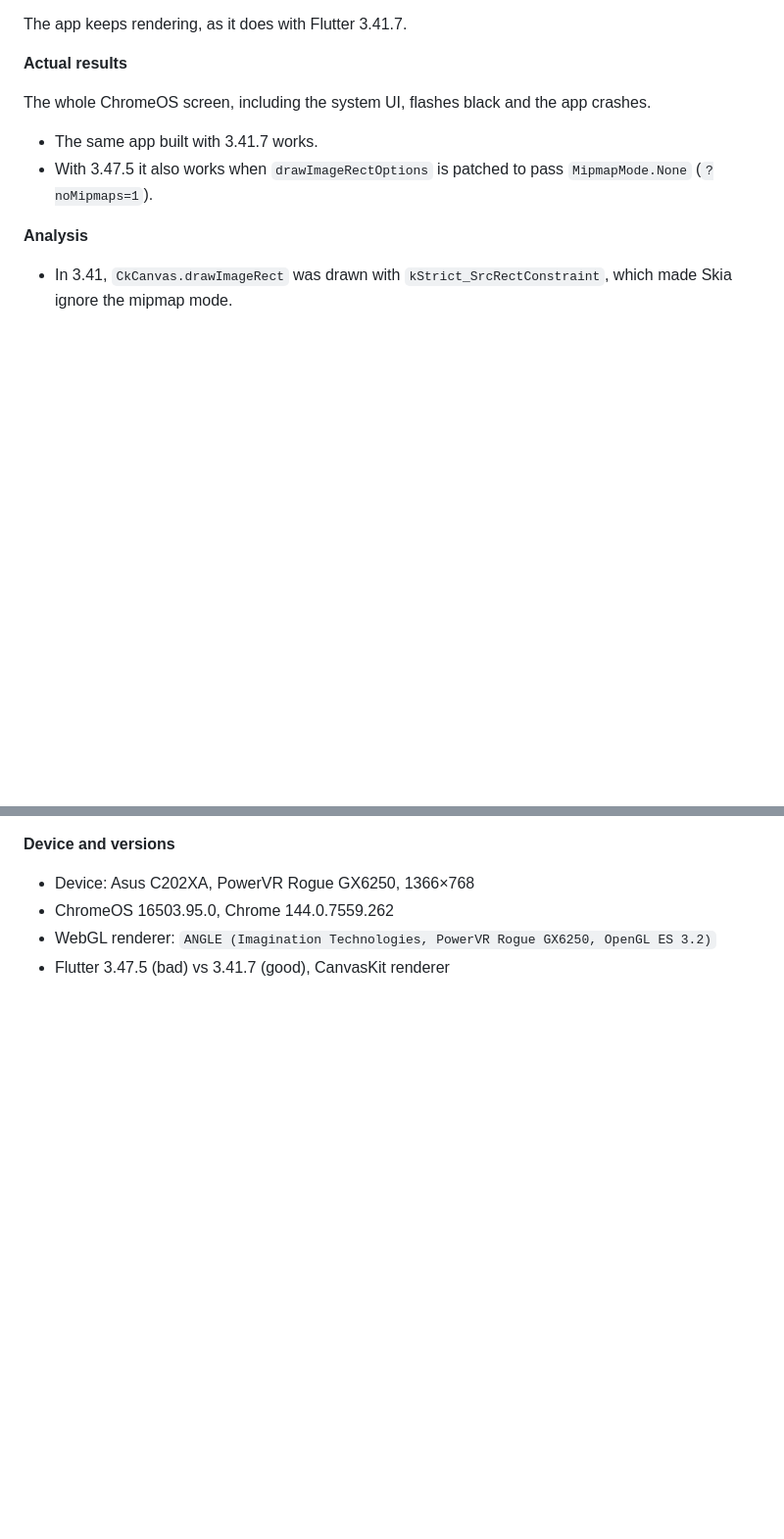
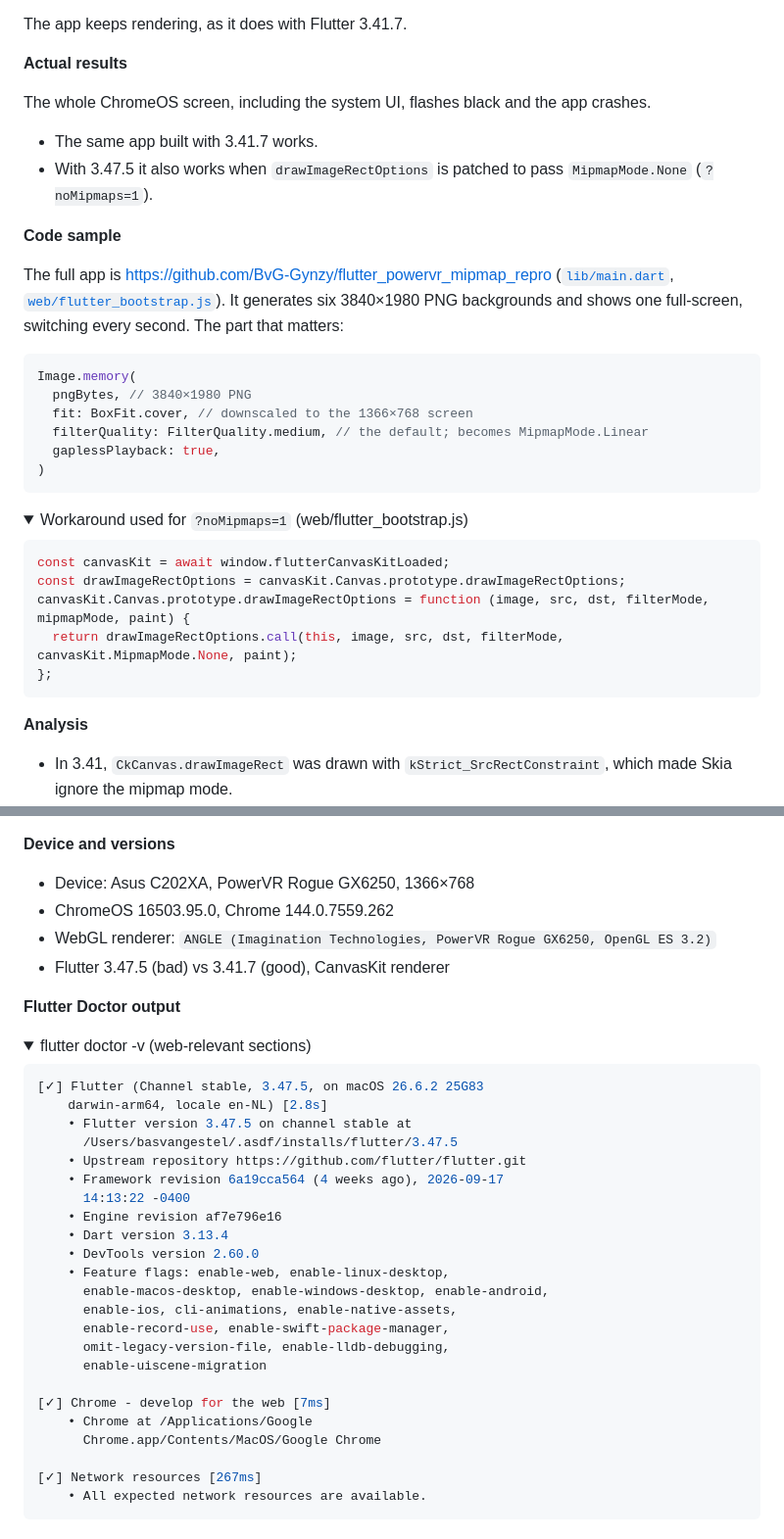
Before and after one commit to BvG-Gynzy/flutter_powervr_mipmap_repro, a Markdown page: README.md, 2 parts joined by grey strips. Shown at 98% size. GitHub-like rendering; folded sections open; blank space fills up the shorter version.

Commit message:
Add code sample and flutter doctor output to issue draft
Co-Authored-By: Claude Opus 5.5 <noreply@anthropic.com>

````diff
--- a/README.md
+++ b/README.md
@@ -63,6 +63,31 @@ The whole ChromeOS screen, including the system UI, flashes black and the app cr
 - The same app built with 3.41.7 works.
 - With 3.47.5 it also works when `drawImageRectOptions` is patched to pass `MipmapMode.None` (`?noMipmaps=1`).
 
+**Code sample**
+
+The full app is https://github.com/BvG-Gynzy/flutter_powervr_mipmap_repro ([`lib/main.dart`](https://github.com/BvG-Gynzy/flutter_powervr_mipmap_repro/blob/main/lib/main.dart), [`web/flutter_bootstrap.js`](https://github.com/BvG-Gynzy/flutter_powervr_mipmap_repro/blob/main/web/flutter_bootstrap.js)). It generates six 3840×1980 PNG backgrounds and shows one full-screen, switching every second. The part that matters:
+
+```dart
+Image.memory(
+  pngBytes, // 3840×1980 PNG
+  fit: BoxFit.cover, // downscaled to the 1366×768 screen
+  filterQuality: FilterQuality.medium, // the default; becomes MipmapMode.Linear
+  gaplessPlayback: true,
+)
+```
+
+<details><summary>Workaround used for <code>?noMipmaps=1</code> (web/flutter_bootstrap.js)</summary>
+
+```js
+const canvasKit = await window.flutterCanvasKitLoaded;
+const drawImageRectOptions = canvasKit.Canvas.prototype.drawImageRectOptions;
+canvasKit.Canvas.prototype.drawImageRectOptions = function (image, src, dst, filterMode, mipmapMode, paint) {
+  return drawImageRectOptions.call(this, image, src, dst, filterMode, canvasKit.MipmapMode.None, paint);
+};
+```
+
+</details>
+
 **Analysis**
 
 - In 3.41, `CkCanvas.drawImageRect` was drawn with `kStrict_SrcRectConstraint`, which made Skia ignore the mipmap mode.
@@ -77,3 +102,34 @@ The whole ChromeOS screen, including the system UI, flashes black and the app cr
 - ChromeOS 16503.95.0, Chrome 144.0.7559.262
 - WebGL renderer: `ANGLE (Imagination Technologies, PowerVR Rogue GX6250, OpenGL ES 3.2)`
 - Flutter 3.47.5 (bad) vs 3.41.7 (good), CanvasKit renderer
+
+**Flutter Doctor output**
+
+<details><summary>flutter doctor -v (web-relevant sections)</summary>
+
+```console
+[✓] Flutter (Channel stable, 3.47.5, on macOS 26.6.2 25G83
+    darwin-arm64, locale en-NL) [2.8s]
+    • Flutter version 3.47.5 on channel stable at
+      /Users/basvangestel/.asdf/installs/flutter/3.47.5
+    • Upstream repository https://github.com/flutter/flutter.git
+    • Framework revision 6a19cca564 (4 weeks ago), 2026-09-17
+      14:13:22 -0400
+    • Engine revision af7e796e16
+    • Dart version 3.13.4
+    • DevTools version 2.60.0
+    • Feature flags: enable-web, enable-linux-desktop,
+      enable-macos-desktop, enable-windows-desktop, enable-android,
+      enable-ios, cli-animations, enable-native-assets,
+      enable-record-use, enable-swift-package-manager,
+      omit-legacy-version-file, enable-lldb-debugging,
+      enable-uiscene-migration
+
+[✓] Chrome - develop for the web [7ms]
+    • Chrome at /Applications/Google
+      Chrome.app/Contents/MacOS/Google Chrome
+
+[✓] Network resources [267ms]
+    • All expected network resources are available.
+```
+
````
Also changed, not shown: other parts of README.md (+1 -0 lines).
